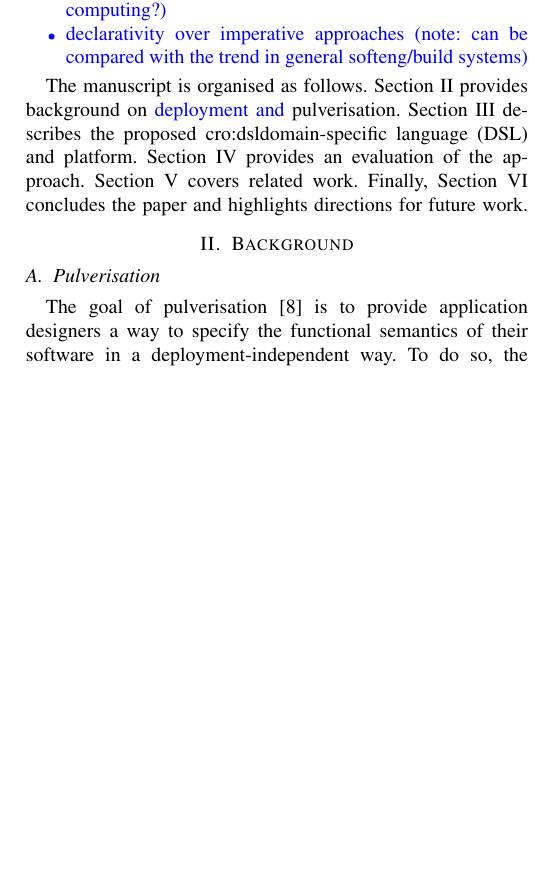
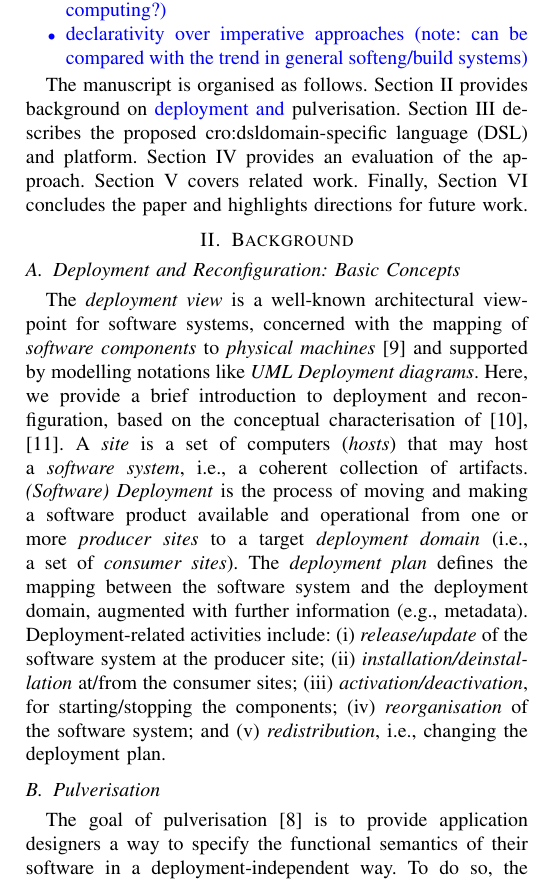
Before and after one commit to DanySK/paper-2023-pulverization-framework, a LaTeX paper (paper-2023-acsos-pulverization.tex): part of one column of page 2 of 7, cut so that both start at the same text, the shorter picture padded with empty space. Compiled offline with pdfLaTeX; a missing font is replaced by an installed copy or a similar font; a LaTeX package or settings file that is missing is left out.

Commit message:
Introductory concepts on deployment and reconfiguration -- possono essere utili @danysk ?

```diff
--- a/paper-2023-acsos-pulverization.tex
+++ b/paper-2023-acsos-pulverization.tex
@@ -192,6 +192,33 @@ The manuscript is organised as follows.
 Finally, \Cref{sec:conclusion} concludes the paper and highlights directions for future work.
 
 \section{Background}\label{sec:background}
+
+\subsection{Deployment and Reconfiguration: Basic Concepts}
+
+The \emph{deployment view} is a well-known architectural viewpoint for software systems,
+concerned with the mapping of \emph{software components} to \emph{physical machines}~\cite{DBLP:journals/software/Kruchten95}
+ and supported by modelling notations like \emph{UML Deployment diagrams}.
+%
+Here, we provide a brief introduction to deployment and reconfiguration, based on the conceptual characterisation of~\cite{DBLP:journals/jss/ArcangeliBL15,carzaniga1998characterization}.
+%
+A \emph{site} is a set of computers (\emph{hosts}) that may host a \emph{software system}, i.e., a coherent collection of artifacts.
+%
+\emph{(Software) Deployment} is the process of moving and making a software product available and operational from one or more \emph{producer sites} to a target \emph{deployment domain} (i.e., a set of \emph{consumer sites}).
+%
+The \emph{deployment plan} defines
+ the mapping between the software system
+ and the deployment domain,
+ augmented with further information (e.g., metadata).
+%
+Deployment-related activities
+ include: (i) \emph{release/update} of the software system at the producer site;
+ (ii) \emph{installation/deinstallation} at/from the consumer sites;
+ (iii) \emph{activation/deactivation}, for starting/stopping the components;
+ (iv) \emph{reorganisation} of the software system;
+ and (v) \emph{redistribution}, i.e., changing the deployment plan.
+
+
+
 
 \subsection{Pulverisation}
 
```
Also changed, not shown: bibliography.bib (+22 -0 lines).
